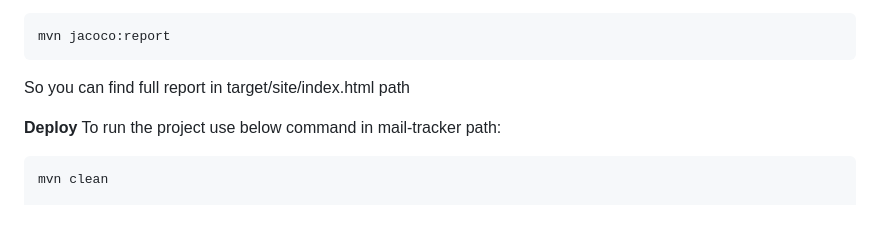
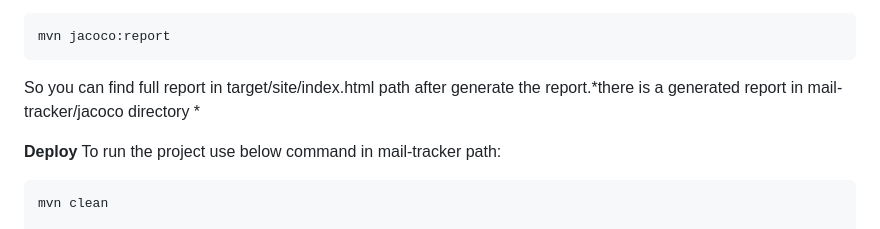
Before and after one commit to maysam-shirazi/exercise_mail, a Markdown page: mail-tracker/README.md, the part around the change. GitHub-like rendering.

Commit message:
README.md is updated

````diff
--- a/mail-tracker/README.md
+++ b/mail-tracker/README.md
@@ -27,7 +27,7 @@ You can use below command to generate code coverage report:
 ```
 mvn jacoco:report
 ```
-So you can find full report in target/site/index.html path
+So you can find full report in target/site/index.html path after generate the report.*there is a generated report in mail-tracker/jacoco directory *
 
 **Deploy**
 To run the project use below command in mail-tracker path:
````
